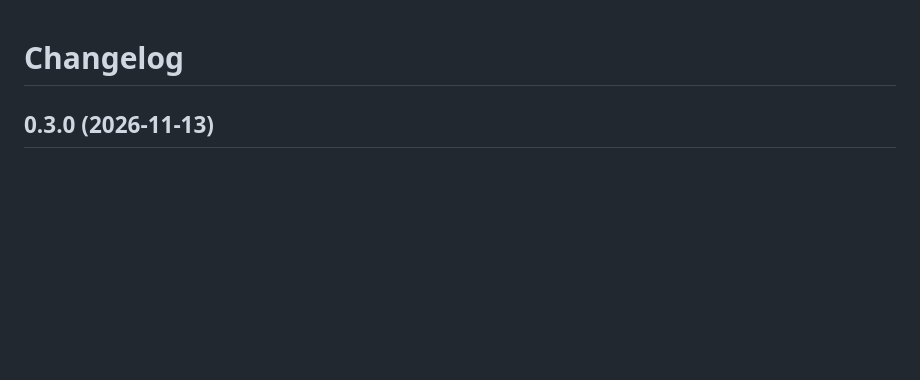
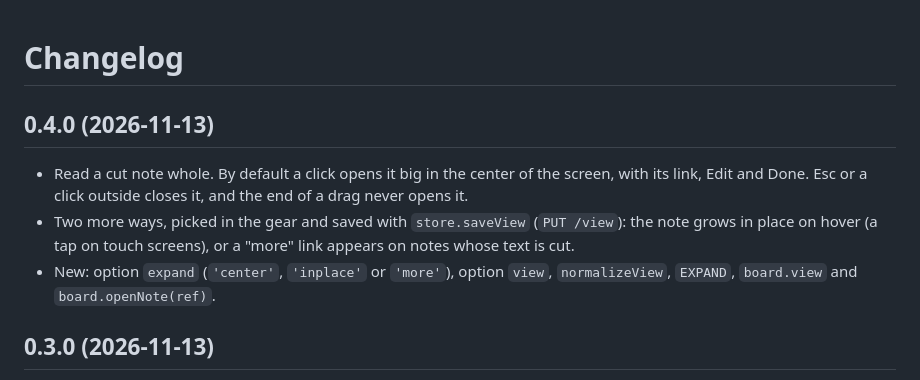
Before and after one commit to rbritta/postit-board, a Markdown page: CHANGELOG.md, the part around the change. Rendered like a GitHub page; blank space fills up the shorter version.

```diff
--- a/CHANGELOG.md
+++ b/CHANGELOG.md
@@ -1,4 +1,10 @@
 # Changelog
+
+## 0.4.0 (2026-11-13)
+
+- Read a cut note whole. By default a click opens it big in the center of the screen, with its link, Edit and Done. Esc or a click outside closes it, and the end of a drag never opens it.
+- Two more ways, picked in the gear and saved with `store.saveView` (`PUT /view`): the note grows in place on hover (a tap on touch screens), or a "more" link appears on notes whose text is cut.
+- New: option `expand` (`'center'`, `'inplace'` or `'more'`), option `view`, `normalizeView`, `EXPAND`, `board.view` and `board.openNote(ref)`.
 
 ## 0.3.0 (2026-11-13)
 
```
Also changed, not shown: README.md (+4 -1 lines), docs/board.png, docs/editor.png, docs/phone.png, 11 other files.
